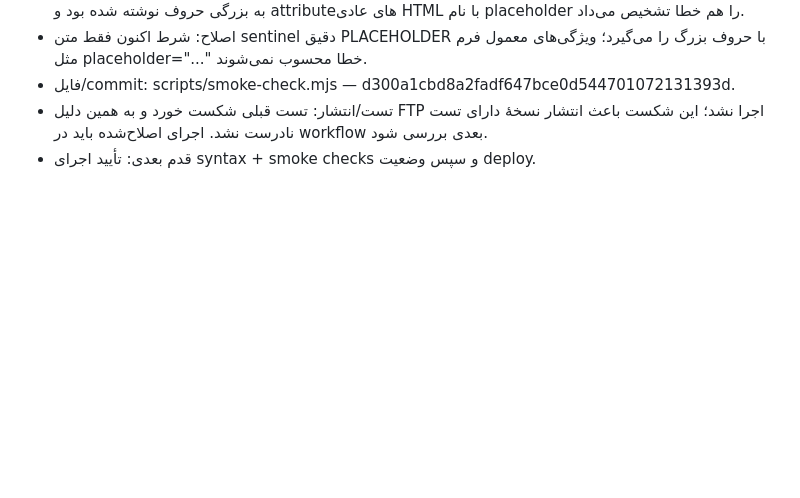
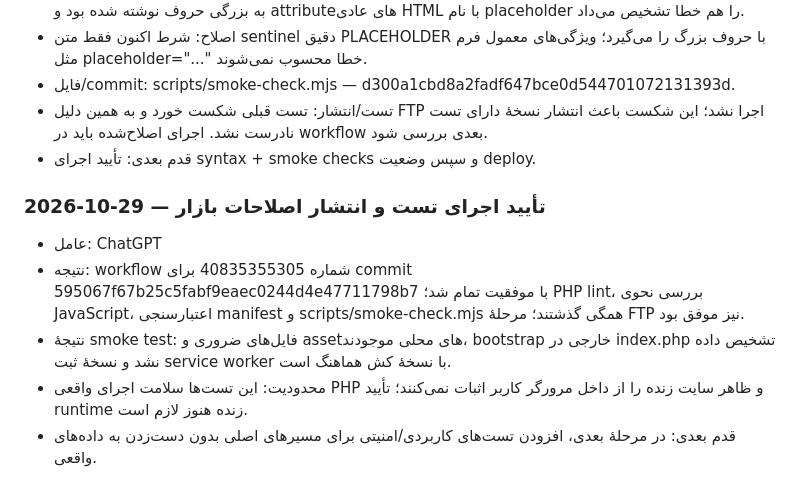
Before and after one commit to shoeibnajjari-bit/sho-os, a Markdown page: docs/DEVELOPMENT_LOG.md, the part around the change. Drawn GitHub-style; blank space fills up the shorter version.

Commit message:
Record successful smoke checks and deployment

```diff
--- a/docs/DEVELOPMENT_LOG.md
+++ b/docs/DEVELOPMENT_LOG.md
@@ -169,3 +169,11 @@
 - فایل/commit: scripts/smoke-check.mjs — d300a1cbd8a2fadf647bce0d544701072131393d.
 - تست/انتشار: تست قبلی شکست خورد و به همین دلیل FTP اجرا نشد؛ این شکست باعث انتشار نسخهٔ دارای تست نادرست نشد. اجرای اصلاح‌شده باید در workflow بعدی بررسی شود.
 - قدم بعدی: تأیید اجرای syntax + smoke checks و سپس وضعیت deploy.
+
+
+### 2026-10-29 — تأیید اجرای تست و انتشار اصلاحات بازار
+- عامل: ChatGPT
+- نتیجه: workflow شماره 40835355305 برای commit 595067f67b25c5fabf9eaec0244d4e47711798b7 با موفقیت تمام شد؛ PHP lint، بررسی نحوی JavaScript، اعتبارسنجی manifest و scripts/smoke-check.mjs همگی گذشتند؛ مرحلهٔ FTP نیز موفق بود.
+- نتیجهٔ smoke test: فایل‌های ضروری و assetهای محلی موجودند، bootstrap خارجی در index.php تشخیص داده نشد و نسخهٔ ثبت service worker با نسخهٔ کش هماهنگ است.
+- محدودیت: این تست‌ها سلامت اجرای واقعی PHP و ظاهر سایت زنده را از داخل مرورگر کاربر اثبات نمی‌کنند؛ تأیید runtime زنده هنوز لازم است.
+- قدم بعدی: در مرحلهٔ بعدی، افزودن تست‌های کاربردی/امنیتی برای مسیرهای اصلی بدون دست‌زدن به داده‌های واقعی.
```
